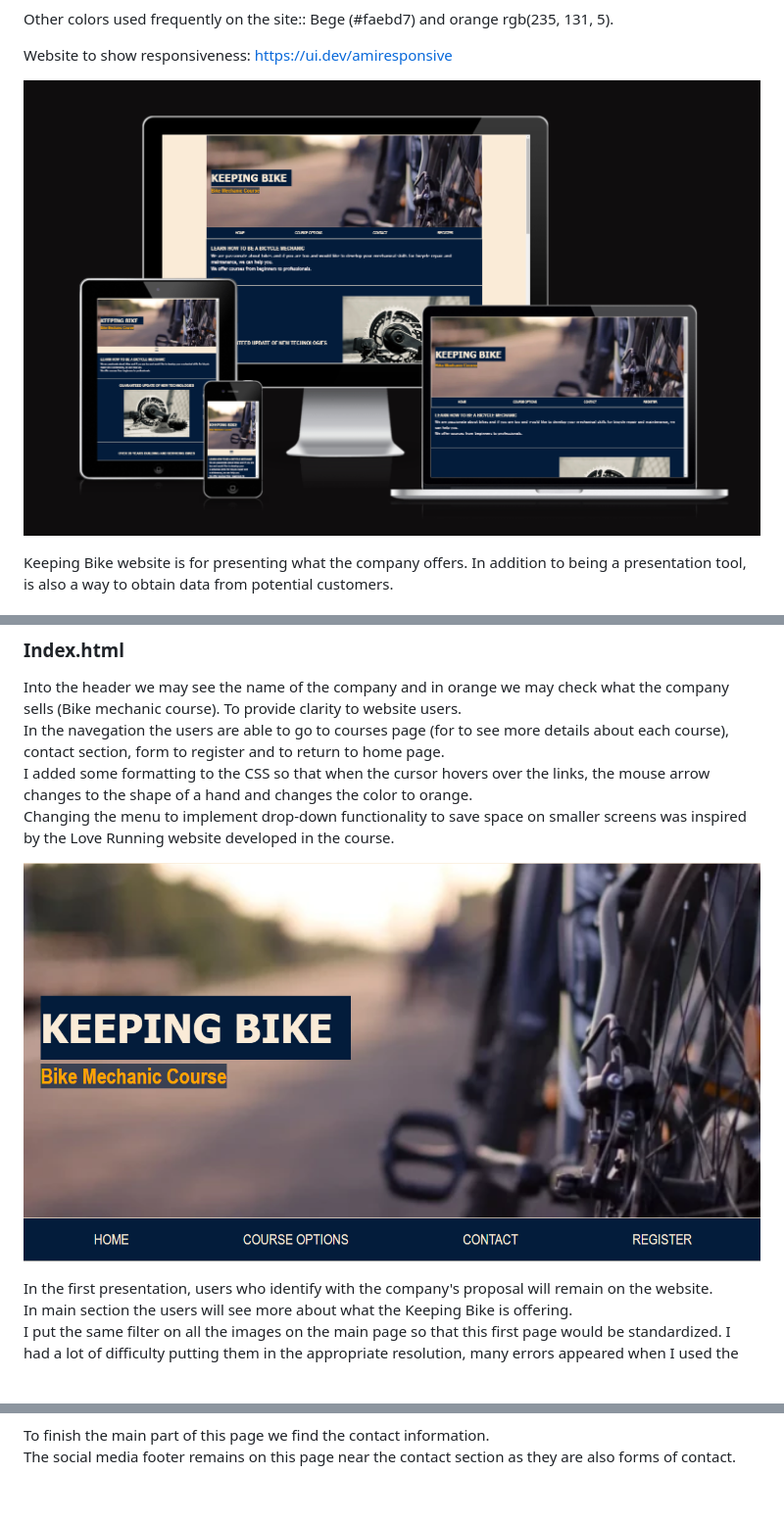
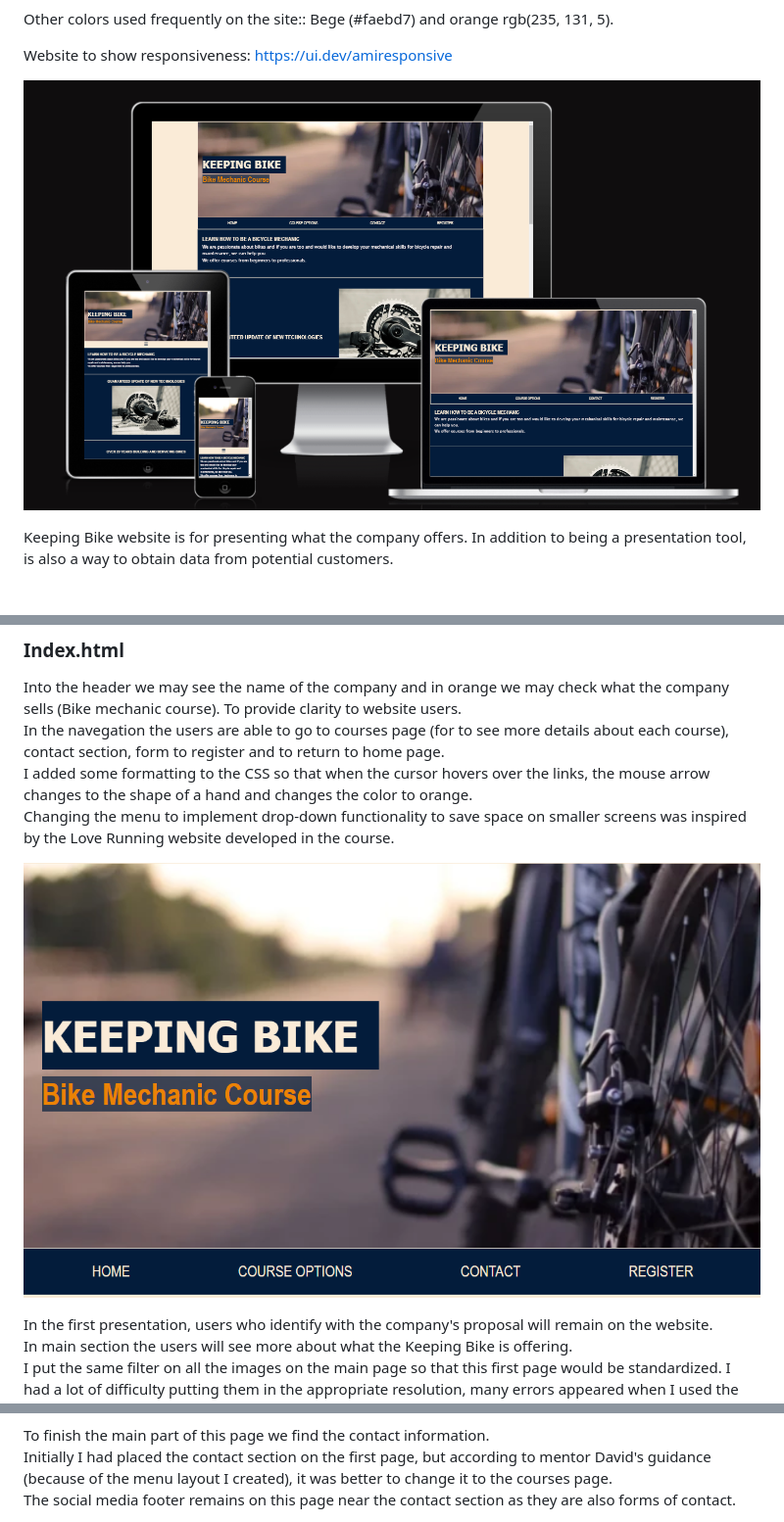
Before and after one commit to JulianaZani/codeinstituteproject, a Markdown page: README.md, 3 parts joined by grey strips. Shown: that part at 98% size. Drawn GitHub-style; pictures changed too: doc/screenshots/screenshot01.png, doc/screenshots/screenshot02.png; blank space fills up the shorter version.

Commit message:
update screnshots 01, 02 e 08 and add main courses.html information in README

```diff
--- a/README.md
+++ b/README.md
@@ -71,5 +71,6 @@ The link near the end of the main section directs users to the registration page
 ![CourseMain](doc/screenshots/screenshot09.png)
 
 To finish the main part of this page we find the contact information.
+Initially I had placed the contact section on the first page, but according to mentor David's guidance (because of the menu layout I created), it was better to change it to the courses page.
 The social media footer remains on this page near the contact section as they are also forms of contact.
 
```
Also changed, not shown: other parts of README.md (+1 -1 lines), doc/screenshots/screenshot08.png.
